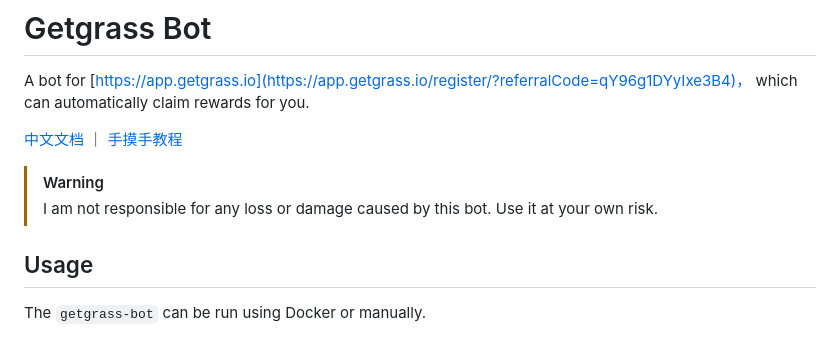
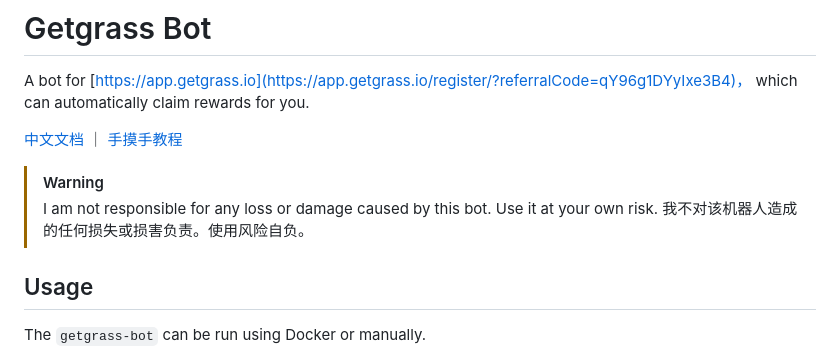
Before and after one commit to web3bothub/getgrass-bot, a Markdown page: README.md, the part around the change. Drawn GitHub-style.

```diff
--- a/README.md
+++ b/README.md
@@ -6,6 +6,7 @@ A bot for [https://app.getgrass.io](https://app.getgrass.io/register/?referralCo
 
 > [!WARNING]
 > I am not responsible for any loss or damage caused by this bot. Use it at your own risk.
+> 我不对该机器人造成的任何损失或损害负责。使用风险自负。
 
 ## Usage
 
```
